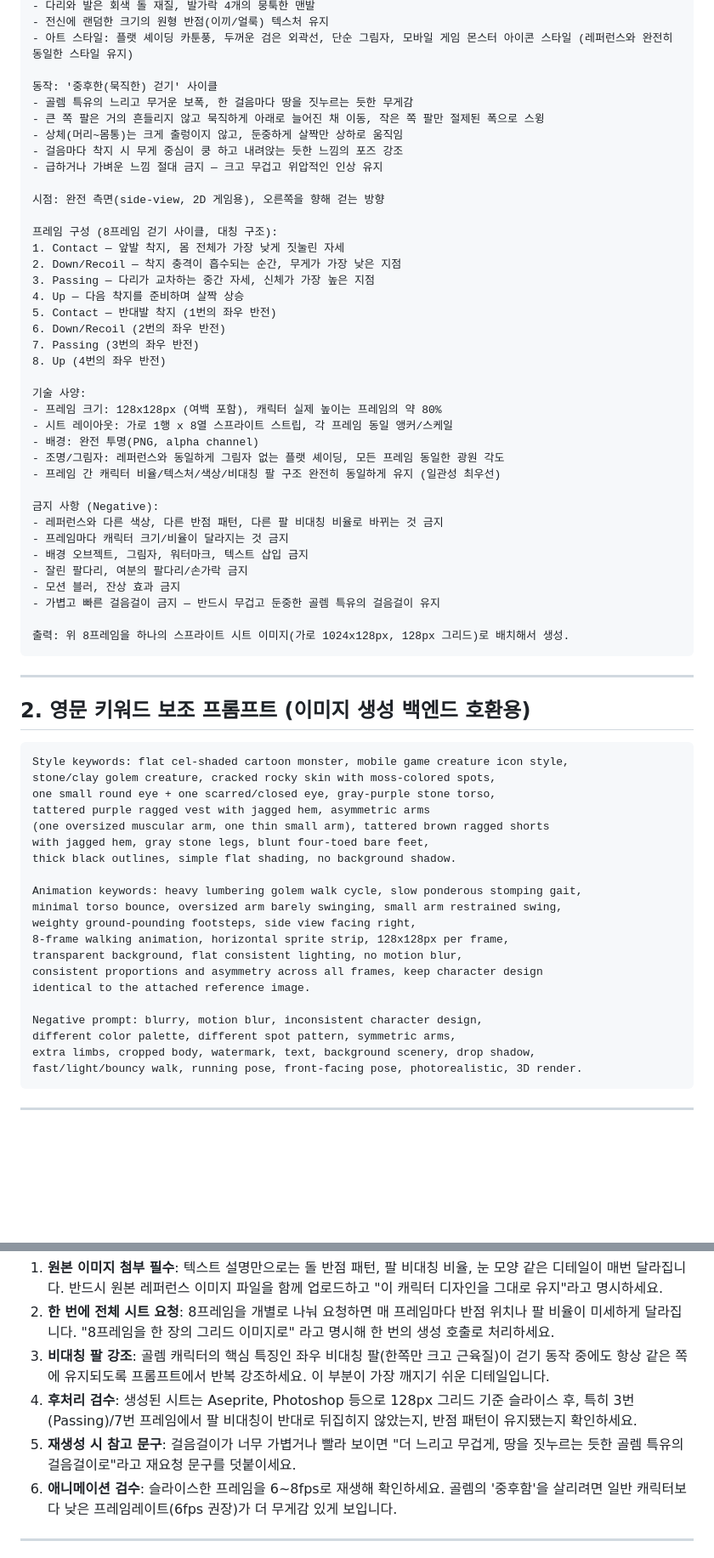
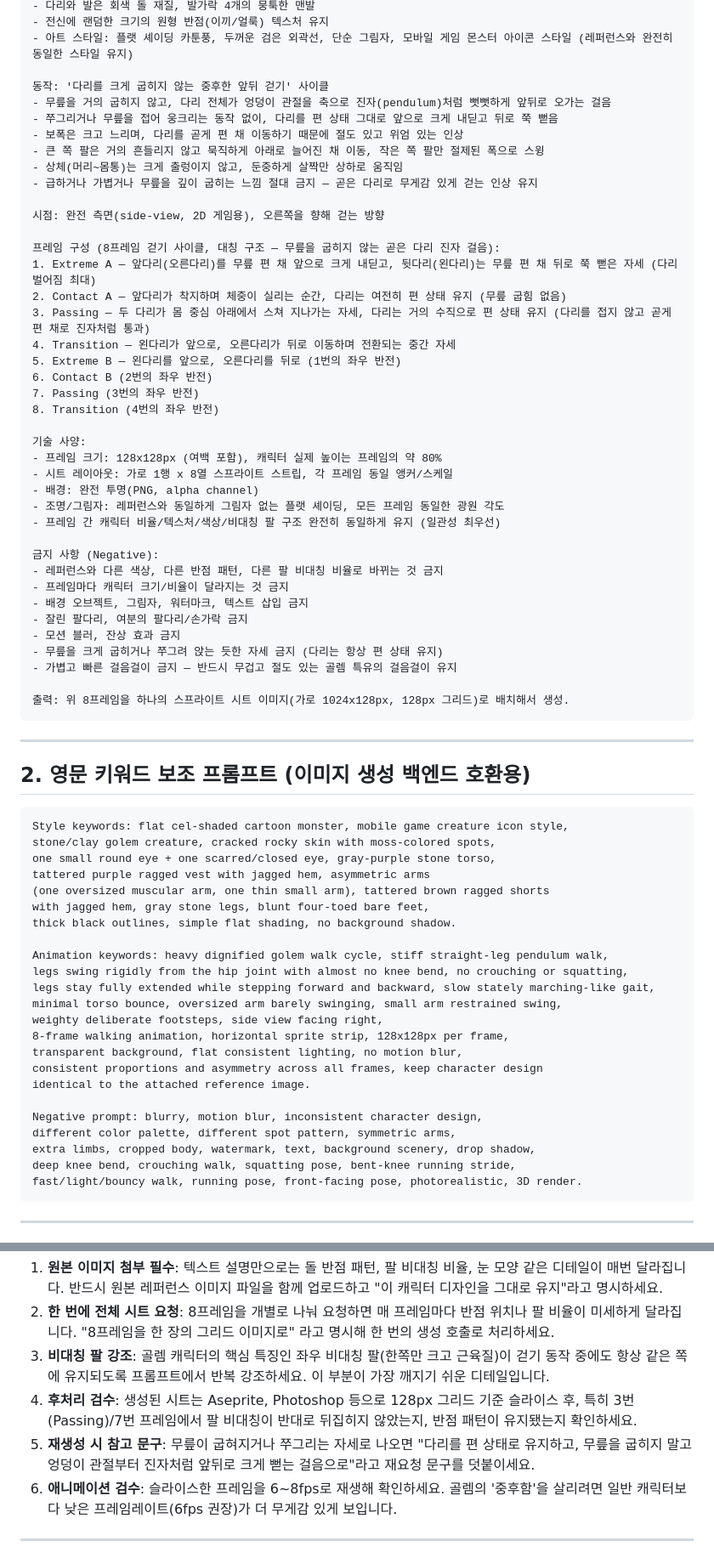
Before and after one commit to 2Khaz/LJH_TEST, a Markdown page: prompts/talent-walk-sprite-prompt.md, 2 parts joined by grey strips. Shown at 85% size. Drawn GitHub-style; blank space fills up the shorter version.

Commit message:
걷기 모션을 무릎 안 굽히는 진자형 걸음으로 수정
Contact/Down-Recoil 기반 걸음 사이클을 다리를 편 상태로 유지한 채
엉덩이 관절 축으로 앞뒤로 크게 오가는 진자형 걸음으로 변경.
마스터 프롬프트, 영문 키워드, MANUS 지시문 전체 반영

Co-Authored-By: Claude Sonnet 5 <noreply@anthropic.com>
Claude-Session: https://claude.ai/code/session_01Sx4wX2V1EMkc1ngpBXdgis

````diff
--- a/prompts/talent-walk-sprite-prompt.md
+++ b/prompts/talent-walk-sprite-prompt.md
@@ -34,24 +34,25 @@
 - 전신에 랜덤한 크기의 원형 반점(이끼/얼룩) 텍스처 유지
 - 아트 스타일: 플랫 셰이딩 카툰풍, 두꺼운 검은 외곽선, 단순 그림자, 모바일 게임 몬스터 아이콘 스타일 (레퍼런스와 완전히 동일한 스타일 유지)
 
-동작: '중후한(묵직한) 걷기' 사이클
-- 골렘 특유의 느리고 무거운 보폭, 한 걸음마다 땅을 짓누르는 듯한 무게감
+동작: '다리를 크게 굽히지 않는 중후한 앞뒤 걷기' 사이클
+- 무릎을 거의 굽히지 않고, 다리 전체가 엉덩이 관절을 축으로 진자(pendulum)처럼 뻣뻣하게 앞뒤로 오가는 걸음
+- 쭈그리거나 무릎을 접어 웅크리는 동작 없이, 다리를 편 상태 그대로 앞으로 크게 내딛고 뒤로 쭉 뻗음
+- 보폭은 크고 느리며, 다리를 곧게 편 채 이동하기 때문에 절도 있고 위엄 있는 인상
 - 큰 쪽 팔은 거의 흔들리지 않고 묵직하게 아래로 늘어진 채 이동, 작은 쪽 팔만 절제된 폭으로 스윙
 - 상체(머리~몸통)는 크게 출렁이지 않고, 둔중하게 살짝만 상하로 움직임
-- 걸음마다 착지 시 무게 중심이 쿵 하고 내려앉는 듯한 느낌의 포즈 강조
-- 급하거나 가벼운 느낌 절대 금지 — 크고 무겁고 위압적인 인상 유지
+- 급하거나 가볍거나 무릎을 깊이 굽히는 느낌 절대 금지 — 곧은 다리로 무게감 있게 걷는 인상 유지
 
 시점: 완전 측면(side-view, 2D 게임용), 오른쪽을 향해 걷는 방향
 
-프레임 구성 (8프레임 걷기 사이클, 대칭 구조):
-1. Contact — 앞발 착지, 몸 전체가 가장 낮게 짓눌린 자세
-2. Down/Recoil — 착지 충격이 흡수되는 순간, 무게가 가장 낮은 지점
-3. Passing — 다리가 교차하는 중간 자세, 신체가 가장 높은 지점
-4. Up — 다음 착지를 준비하며 살짝 상승
-5. Contact — 반대발 착지 (1번의 좌우 반전)
-6. Down/Recoil (2번의 좌우 반전)
+프레임 구성 (8프레임 걷기 사이클, 대칭 구조 — 무릎을 굽히지 않는 곧은 다리 진자 걸음):
+1. Extreme A — 앞다리(오른다리)를 무릎 편 채 앞으로 크게 내딛고, 뒷다리(왼다리)는 무릎 편 채 뒤로 쭉 뻗은 자세 (다리 벌어짐 최대)
+2. Contact A — 앞다리가 착지하며 체중이 실리는 순간, 다리는 여전히 편 상태 유지 (무릎 굽힘 없음)
+3. Passing — 두 다리가 몸 중심 아래에서 스쳐 지나가는 자세, 다리는 거의 수직으로 편 상태 유지 (다리를 접지 않고 곧게 편 채로 진자처럼 통과)
+4. Transition — 왼다리가 앞으로, 오른다리가 뒤로 이동하며 전환되는 중간 자세
+5. Extreme B — 왼다리를 앞으로, 오른다리를 뒤로 (1번의 좌우 반전)
+6. Contact B (2번의 좌우 반전)
 7. Passing (3번의 좌우 반전)
-8. Up (4번의 좌우 반전)
+8. Transition (4번의 좌우 반전)
 
 기술 사양:
 - 프레임 크기: 128x128px (여백 포함), 캐릭터 실제 높이는 프레임의 약 80%
@@ -66,7 +67,8 @@
 - 배경 오브젝트, 그림자, 워터마크, 텍스트 삽입 금지
 - 잘린 팔다리, 여분의 팔다리/손가락 금지
 - 모션 블러, 잔상 효과 금지
-- 가볍고 빠른 걸음걸이 금지 — 반드시 무겁고 둔중한 골렘 특유의 걸음걸이 유지
+- 무릎을 크게 굽히거나 쭈그려 앉는 듯한 자세 금지 (다리는 항상 편 상태 유지)
+- 가볍고 빠른 걸음걸이 금지 — 반드시 무겁고 절도 있는 골렘 특유의 걸음걸이 유지
 
 출력: 위 8프레임을 하나의 스프라이트 시트 이미지(가로 1024x128px, 128px 그리드)로 배치해서 생성.
 ```
@@ -84,9 +86,11 @@ tattered purple ragged vest with jagged hem, asymmetric arms
 with jagged hem, gray stone legs, blunt four-toed bare feet,
 thick black outlines, simple flat shading, no background shadow.
 
-Animation keywords: heavy lumbering golem walk cycle, slow ponderous stomping gait,
+Animation keywords: heavy dignified golem walk cycle, stiff straight-leg pendulum walk,
+legs swing rigidly from the hip joint with almost no knee bend, no crouching or squatting,
+legs stay fully extended while stepping forward and backward, slow stately marching-like gait,
 minimal torso bounce, oversized arm barely swinging, small arm restrained swing,
-weighty ground-pounding footsteps, side view facing right,
+weighty deliberate footsteps, side view facing right,
 8-frame walking animation, horizontal sprite strip, 128x128px per frame,
 transparent background, flat consistent lighting, no motion blur,
 consistent proportions and asymmetry across all frames, keep character design
@@ -95,6 +99,7 @@ identical to the attached reference image.
 Negative prompt: blurry, motion blur, inconsistent character design,
 different color palette, different spot pattern, symmetric arms,
 extra limbs, cropped body, watermark, text, background scenery, drop shadow,
+deep knee bend, crouching walk, squatting pose, bent-knee running stride,
 fast/light/bouncy walk, running pose, front-facing pose, photorealistic, 3D render.
 ```
 
@@ -106,7 +111,7 @@ fast/light/bouncy walk, running pose, front-facing pose, photorealistic, 3D rend
 2. **한 번에 전체 시트 요청**: 8프레임을 개별로 나눠 요청하면 매 프레임마다 반점 위치나 팔 비율이 미세하게 달라집니다. "8프레임을 한 장의 그리드 이미지로" 라고 명시해 한 번의 생성 호출로 처리하세요.
 3. **비대칭 팔 강조**: 골렘 캐릭터의 핵심 특징인 좌우 비대칭 팔(한쪽만 크고 근육질)이 걷기 동작 중에도 항상 같은 쪽에 유지되도록 프롬프트에서 반복 강조하세요. 이 부분이 가장 깨지기 쉬운 디테일입니다.
 4. **후처리 검수**: 생성된 시트는 Aseprite, Photoshop 등으로 128px 그리드 기준 슬라이스 후, 특히 3번(Passing)/7번 프레임에서 팔 비대칭이 반대로 뒤집히지 않았는지, 반점 패턴이 유지됐는지 확인하세요.
-5. **재생성 시 참고 문구**: 걸음걸이가 너무 가볍거나 빨라 보이면 "더 느리고 무겁게, 땅을 짓누르는 듯한 골렘 특유의 걸음걸이로"라고 재요청 문구를 덧붙이세요.
+5. **재생성 시 참고 문구**: 무릎이 굽혀지거나 쭈그리는 자세로 나오면 "다리를 편 상태로 유지하고, 무릎을 굽히지 말고 엉덩이 관절부터 진자처럼 앞뒤로 크게 뻗는 걸음으로"라고 재요청 문구를 덧붙이세요.
 6. **애니메이션 검수**: 슬라이스한 프레임을 6~8fps로 재생해 확인하세요. 골렘의 '중후함'을 살리려면 일반 캐릭터보다 낮은 프레임레이트(6fps 권장)가 더 무게감 있게 보입니다.
 
 ---
````
Also changed, not shown: other parts of prompts/talent-walk-sprite-prompt.md (+15 -3 lines).
